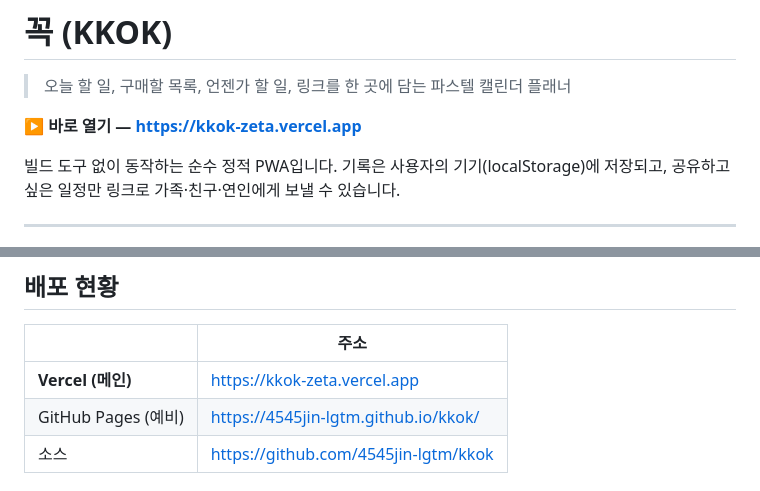
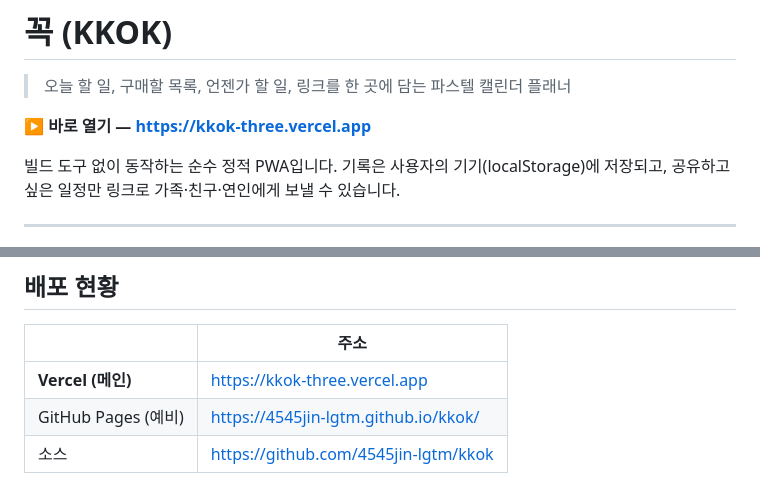
Before and after one commit to 4545jin-lgtm/kkok, a Markdown page: README.md, 2 parts joined by grey strips. Rendered like a GitHub page.

Commit message:
Vercel 재배포로 바뀜 주소 README에 반영

```diff
--- a/README.md
+++ b/README.md
@@ -2,7 +2,7 @@
 
 > 오늘 할 일, 구매할 목록, 언젠가 할 일, 링크를 한 곳에 담는 파스텔 캘린더 플래너
 
-**▶ 바로 열기 — https://kkok-zeta.vercel.app**
+**▶ 바로 열기 — https://kkok-three.vercel.app**
 
 빌드 도구 없이 동작하는 순수 정적 PWA입니다. 기록은 사용자의 기기(localStorage)에 저장되고,
 공유하고 싶은 일정만 링크로 가족·친구·연인에게 보낼 수 있습니다.
@@ -73,7 +73,7 @@ powershell -ExecutionPolicy Bypass -File serve.ps1 -Root . -Port 8123
 
 | | 주소 |
 |---|---|
-| **Vercel (메인)** | https://kkok-zeta.vercel.app |
+| **Vercel (메인)** | https://kkok-three.vercel.app |
 | GitHub Pages (예비) | https://4545jin-lgtm.github.io/kkok/ |
 | 소스 | https://github.com/4545jin-lgtm/kkok |
 
```
